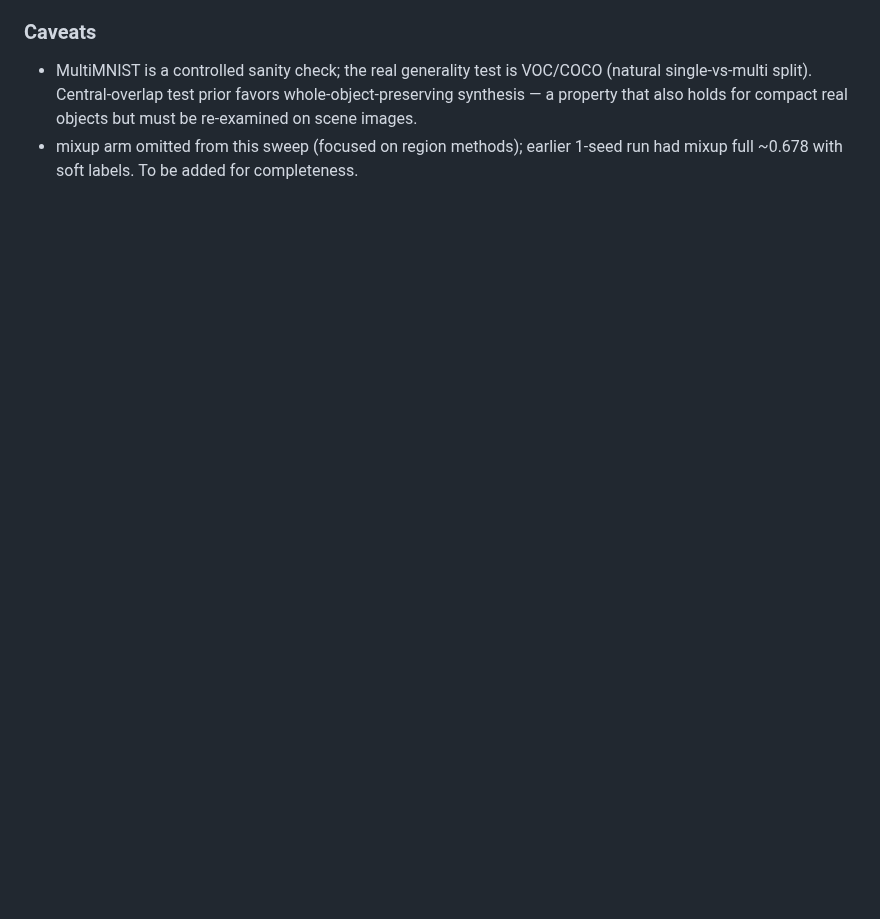
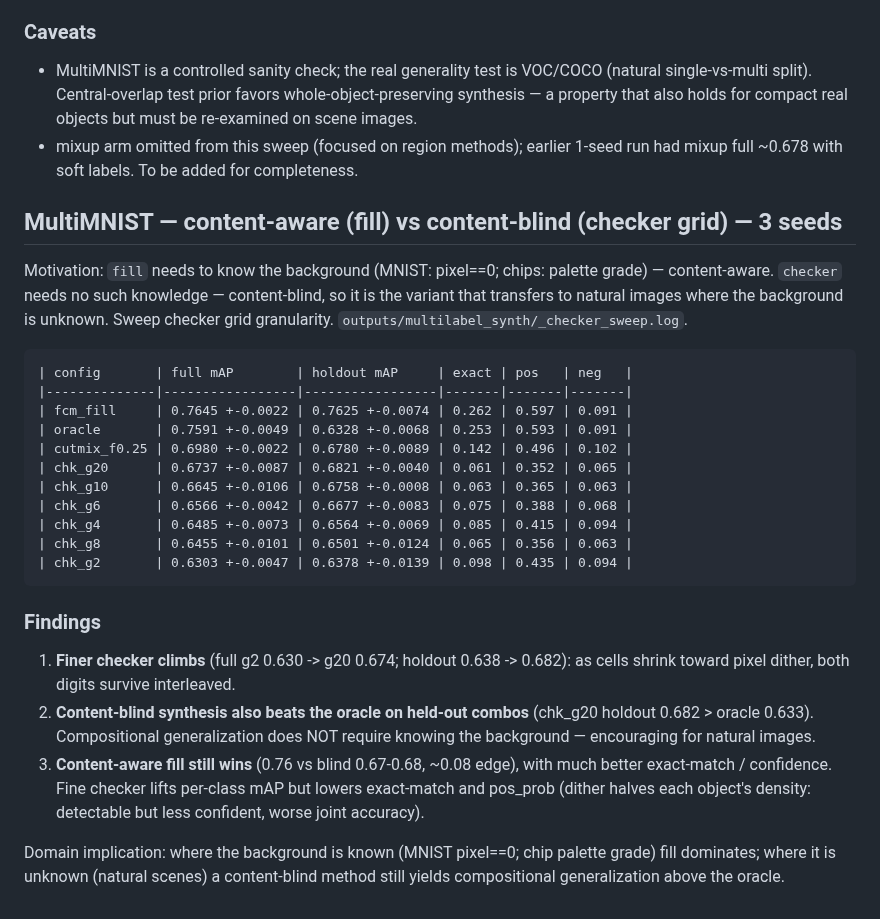
Before and after one commit to hogil/known-cnn, a Markdown page: docs/superpowers/multilabel_synth_RESULTS.md, the part around the change. Drawn GitHub-style; blank space fills up the shorter version.

Commit message:
docs(mlsynth): record content-aware(fill) vs content-blind(checker) sweep
Finer checker climbs (full g2 0.630 -> g20 0.674); best blind checker beats
oracle on held-out combos (0.682 > 0.633) -> compositional generalization
without knowing the background. Content-aware fill still best (0.76, ~0.08
edge, better exact/confidence). Domain: background-known -> fill dominates;
background-unknown -> blind still generalizes.

Co-Authored-By: Claude Opus 4.8 <noreply@anthropic.com>

````diff
--- a/docs/superpowers/multilabel_synth_RESULTS.md
+++ b/docs/superpowers/multilabel_synth_RESULTS.md
@@ -55,3 +55,40 @@ test (all 45 pairs) and held-out-combo test (9 pairs the oracle never trains on)
   real objects but must be re-examined on scene images.
 - mixup arm omitted from this sweep (focused on region methods); earlier 1-seed
   run had mixup full ~0.678 with soft labels. To be added for completeness.
+
+## MultiMNIST — content-aware (fill) vs content-blind (checker grid) — 3 seeds
+
+Motivation: `fill` needs to know the background (MNIST: pixel==0; chips: palette
+grade) — content-aware. `checker` needs no such knowledge — content-blind, so it
+is the variant that transfers to natural images where the background is unknown.
+Sweep checker grid granularity. `outputs/multilabel_synth/_checker_sweep.log`.
+
+```
+| config       | full mAP        | holdout mAP     | exact | pos   | neg   |
+|--------------|-----------------|-----------------|-------|-------|-------|
+| fcm_fill     | 0.7645 +-0.0022 | 0.7625 +-0.0074 | 0.262 | 0.597 | 0.091 |
+| oracle       | 0.7591 +-0.0049 | 0.6328 +-0.0068 | 0.253 | 0.593 | 0.091 |
+| cutmix_f0.25 | 0.6980 +-0.0022 | 0.6780 +-0.0089 | 0.142 | 0.496 | 0.102 |
+| chk_g20      | 0.6737 +-0.0087 | 0.6821 +-0.0040 | 0.061 | 0.352 | 0.065 |
+| chk_g10      | 0.6645 +-0.0106 | 0.6758 +-0.0008 | 0.063 | 0.365 | 0.063 |
+| chk_g6       | 0.6566 +-0.0042 | 0.6677 +-0.0083 | 0.075 | 0.388 | 0.068 |
+| chk_g4       | 0.6485 +-0.0073 | 0.6564 +-0.0069 | 0.085 | 0.415 | 0.094 |
+| chk_g8       | 0.6455 +-0.0101 | 0.6501 +-0.0124 | 0.065 | 0.356 | 0.063 |
+| chk_g2       | 0.6303 +-0.0047 | 0.6378 +-0.0139 | 0.098 | 0.435 | 0.094 |
+```
+
+### Findings
+
+1. **Finer checker climbs** (full g2 0.630 -> g20 0.674; holdout 0.638 -> 0.682):
+   as cells shrink toward pixel dither, both digits survive interleaved.
+2. **Content-blind synthesis also beats the oracle on held-out combos**
+   (chk_g20 holdout 0.682 > oracle 0.633). Compositional generalization does NOT
+   require knowing the background — encouraging for natural images.
+3. **Content-aware fill still wins** (0.76 vs blind 0.67-0.68, ~0.08 edge), with
+   much better exact-match / confidence. Fine checker lifts per-class mAP but
+   lowers exact-match and pos_prob (dither halves each object's density:
+   detectable but less confident, worse joint accuracy).
+
+Domain implication: where the background is known (MNIST pixel==0; chip palette
+grade) fill dominates; where it is unknown (natural scenes) a content-blind
+method still yields compositional generalization above the oracle.
````
